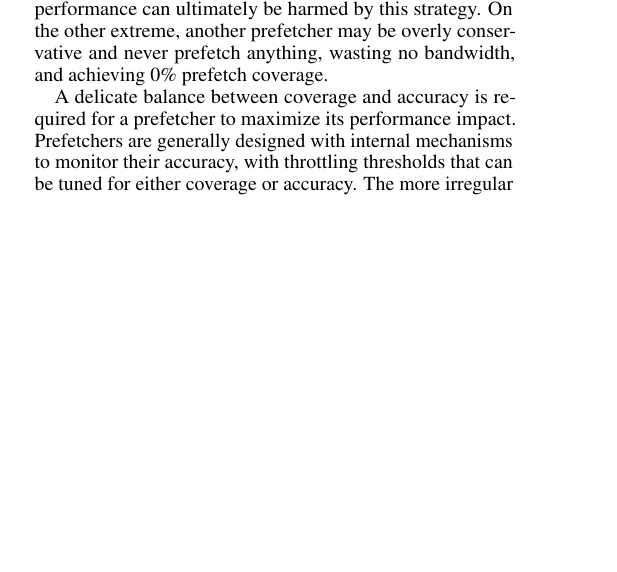
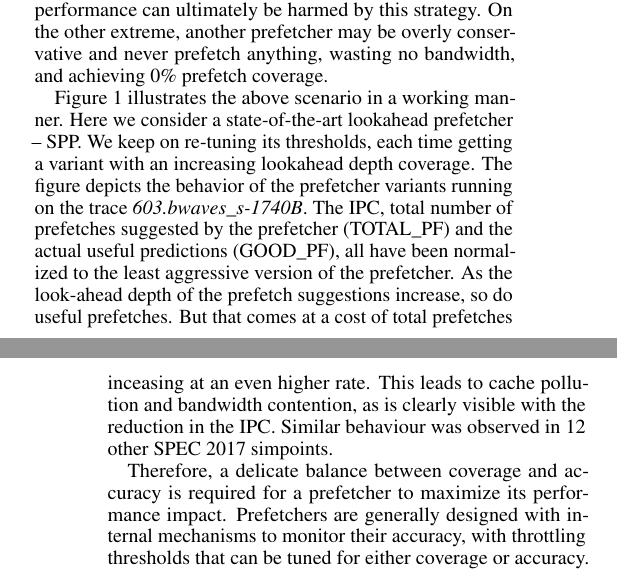
Before and after one commit to eshanbhatia22/PPF_Paper_Published_Version, a LaTeX paper (main.tex, which reads intro.tex): part of one column of page 1 of 11 before the commit and two parts of the columns of pages 1 and 2 of 11 after it, the two joined at a grey line, cut so that both start at the same text, the shorter picture padded with empty space. Compiled offline with pdfLaTeX.

Commit message:
Including introduction illustration

```diff
--- a/intro.tex
+++ b/intro.tex
@@ -39,7 +46,19 @@ harmed by this strategy.  On the other extreme, another prefetcher may be overly
 conservative and never prefetch anything, wasting no bandwidth, and achieving 0\% prefetch
 coverage.
 
-A delicate balance between coverage and accuracy is required for a prefetcher to maximize
+Figure~\ref{Fig:Motivation} illustrates the above scenario in a working manner.
+Here we consider a state-of-the-art lookahead prefetcher -- SPP. We keep on
+re-tuning its thresholds, each time getting a variant with an increasing lookahead
+depth coverage. The figure depicts the behavior of the prefetcher variants running
+on the trace \textit{603.bwaves\_s-1740B}. The IPC, total number of prefetches
+suggested by the prefetcher (TOTAL\_PF) and the actual useful predictions (GOOD\_PF),
+all have been normalized to the least aggressive version of the prefetcher.
+As the look-ahead depth of the prefetch suggestions increase, so do useful prefetches.
+But that comes at a cost of total prefetches inceasing at an even higher rate. This leads
+to cache pollution and bandwidth contention, as is clearly visible with the reduction in
+the IPC. Similar behaviour was observed in 12 other SPEC 2017 simpoints.
+
+Therefore, a delicate balance between coverage and accuracy is required for a prefetcher to maximize
 its performance impact.  Prefetchers are generally designed with internal mechanisms to
 monitor their accuracy, with throttling thresholds that can be tuned for either coverage
 or accuracy.  The more irregular an application's memory access pattern is, the more difficult
```
Also changed, not shown: intro.tex (7 more changed lines).
